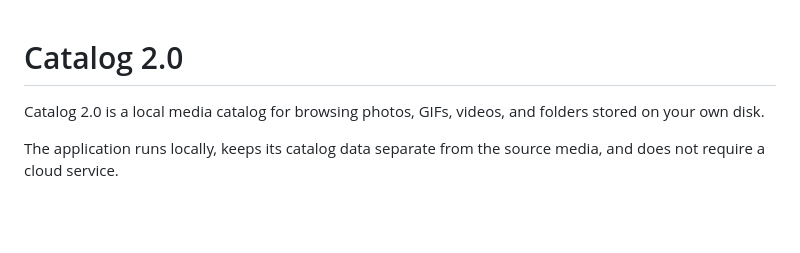
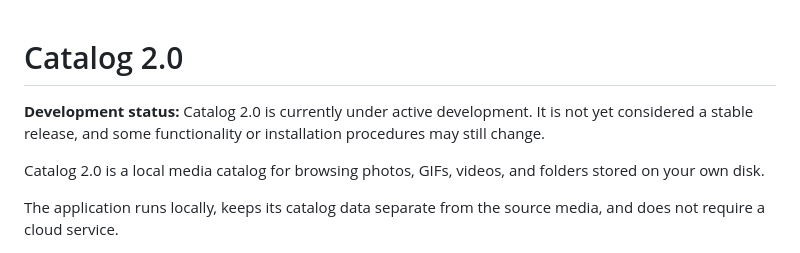
Before and after one commit to Kudan01/Catalog2.0, a Markdown page: README.md, the part around the change. GitHub-like rendering; blank space fills up the shorter version.

Commit message:
Update README with development status
Added development status information to README.

```diff
--- a/README.md
+++ b/README.md
@@ -1,4 +1,6 @@
 # Catalog 2.0
+
+**Development status:** Catalog 2.0 is currently under active development. It is not yet considered a stable release, and some functionality or installation procedures may still change.
 
 Catalog 2.0 is a local media catalog for browsing photos, GIFs, videos, and folders stored on your own disk.
 
```
